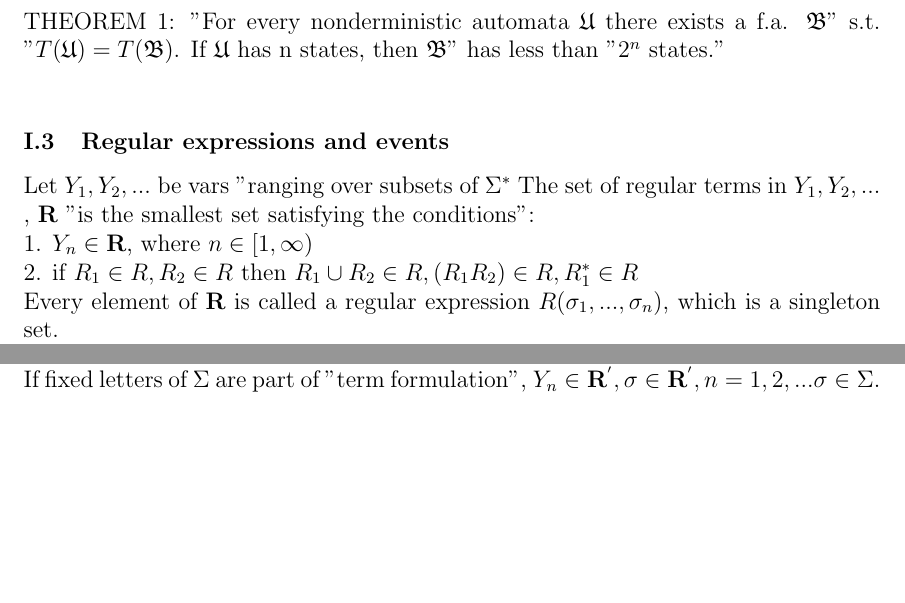
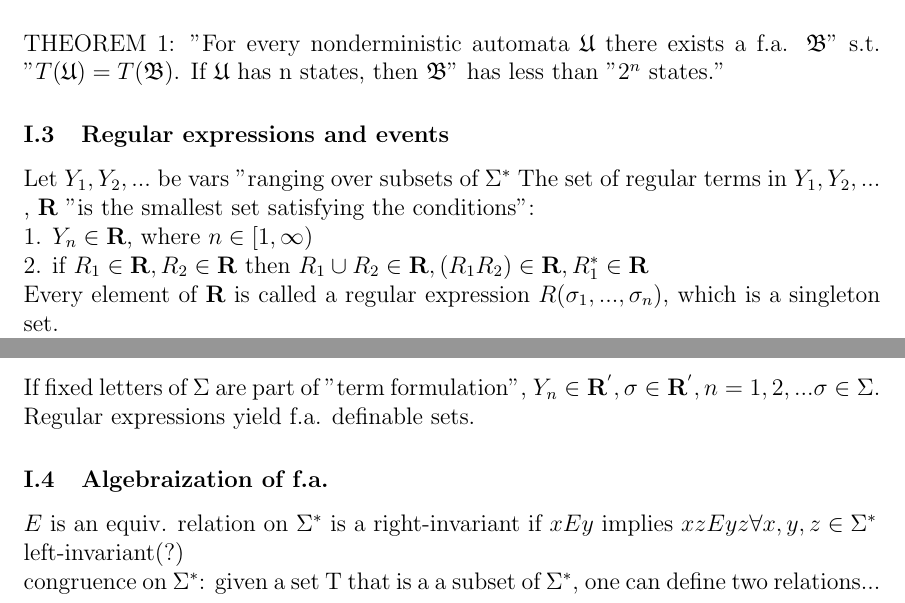
Before and after one commit to sschoeller/Thesis, a LaTeX document (CompTheoryNotes/AMS-Proc_App_Math/19/AMS-Proc_App_Math_Vol19.tex, which reads CompTheoryNotes/AMS-Proc_App_Math/19/19-153.tex): two parts of pages 4 and 5 of 5, joined at a grey line, cut so that both start at the same text, the shorter picture padded with empty space. Compiled offline with pdfLaTeX.

Commit message:
Added some additional information
Added some additional information regarding the Rabin paper

```diff
--- a/CompTheoryNotes/AMS-Proc_App_Math/19/19-153.tex
+++ b/CompTheoryNotes/AMS-Proc_App_Math/19/19-153.tex
@@ -55,13 +55,13 @@ $\mathfrak{U}$ accepts $x$ if for some sequence of states through $s_n$ is compa
 The set $T(\mathfrak{U})$ consists of all words accepted by $\mathfrak{U}$.\\
 \\
 THEOREM 1: "For every nonderministic automata $\mathfrak{U}$ there exists a f.a. $\mathfrak{B}$" s.t. "$T(\mathfrak{U}) = T(\mathfrak{B})$.
-If $\mathfrak{U}$ has n states, then $\mathfrak{B}$" has less than "$2^n$ states."\\ % correction to wording made here
+If $\mathfrak{U}$ has n states, then $\mathfrak{B}$" has less than "$2^n$ states." % correction to wording made here
 
 
 \subsubsection{Regular expressions and events}
 Let $Y_1, Y_2, ...$ be vars "ranging over subsets of $\Sigma^{*}$  The set of regular terms in $Y_1, Y_2, ...$ , $\mathbf{R}$ "is the smallest set satisfying the conditions":\\
 1. $Y_n \in \mathbf{R}$, where $n \in [1, \infty)$\\
-2. if $R_1 \in R, R_2 \in R$ then $R_1 \cup R_2 \in R, (R_1 R_2) \in R, R_{1}^{*} \in R$\\
+2. if $R_1 \in \mathbf{R}, R_2 \in \mathbf{R}$ then $R_1 \cup R_2 \in \mathbf{R}, (R_1 R_2) \in \mathbf{R}, R_{1}^{*} \in \mathbf{R}$\\
 Every element of $\textbf{R}$ is called a regular expression $R(\sigma_1, ..., \sigma_n)$, which is a singleton set.\\
 A regular expression a way of expressing subsets of $\Sigma^*$\\
 THEOREM 2.
@@ -71,4 +71,10 @@ Two regular terms $R(Y_1, ..., Y_n)$ and $Q(Y_1, ..., Y_n)$ are called equivalen
 $R(A_1, ..., A_n) = Q(A_1, ..., A_n)$\\
 \\
 The "equivlance of regular terms is effectively solvable."\\
-If fixed letters of $\Sigma$ are part of "term formulation", $Y_n \in \mathbf{R^{'}}, \sigma \in \mathbf{R^{'}}, n = 1,2, ... \sigma \in \Sigma$.
+If fixed letters of $\Sigma$ are part of "term formulation", $Y_n \in \mathbf{R^{'}}, \sigma \in \mathbf{R^{'}}, n = 1,2, ... \sigma \in \Sigma$.\\
+Regular expressions yield f.a. definable sets.
+
+\subsubsection{Algebraization of f.a.}
+$E$ is an equiv. relation on $\Sigma^{*}$ is a right-invariant if $xEy$ implies $xzEyz \forall x, y, z \in \Sigma^{*}$\\
+left-invariant(?)\\
+congruence on $\Sigma^{*}$: given a set T that is a a subset of $\Sigma^{*}$, one can define two relations...\\
```
